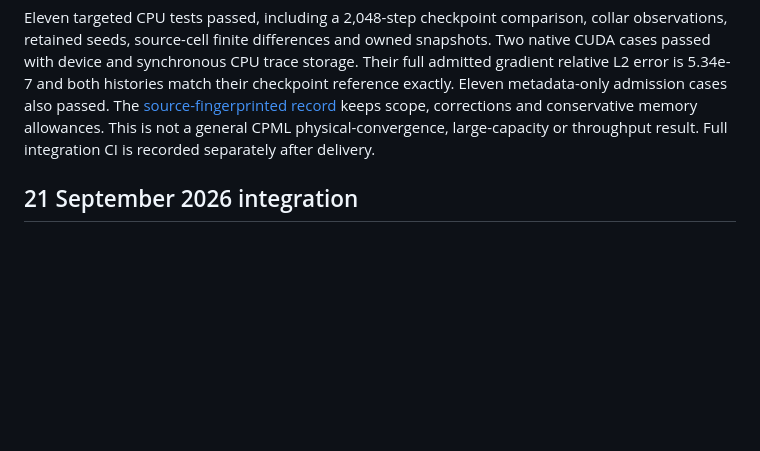
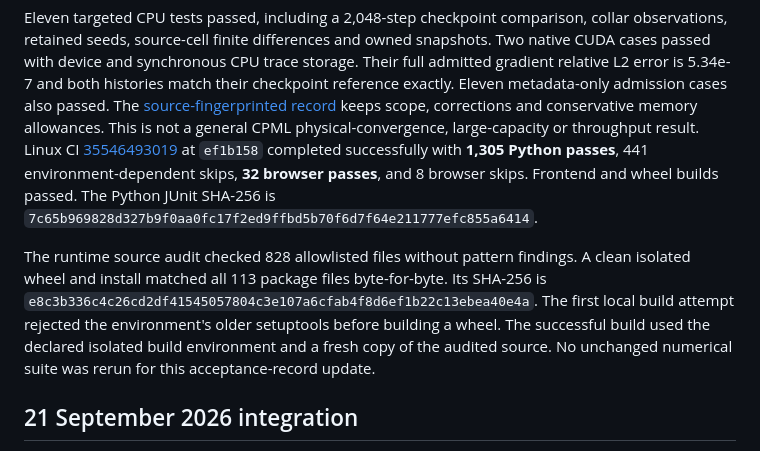
Before and after one commit to EMinsight/TorchFDTD, a Markdown page: docs/ACCEPTANCE.md, the part around the change. Rendered like a GitHub page; blank space fills up the shorter version.

Commit message:
Record CPML reconstruction integration acceptance [skip ci]

```diff
--- a/docs/ACCEPTANCE.md
+++ b/docs/ACCEPTANCE.md
@@ -16,7 +16,20 @@ histories match their checkpoint reference exactly. Eleven metadata-only
 admission cases also passed. The [source-fingerprinted record](validation/reversible_cpml_workflow.json)
 keeps scope, corrections and conservative memory allowances. This is not a
 general CPML physical-convergence, large-capacity or throughput result.
-Full integration CI is recorded separately after delivery.
+Linux CI [35546493019](https://github.com/hyoseokp/TorchFDTD/actions/runs/35546493019)
+at `ef1b158` completed successfully with **1,305 Python passes**, 441
+environment-dependent skips, **32 browser passes**, and 8 browser skips.
+Frontend and wheel builds passed. The Python JUnit SHA-256 is
+`7c65b969828d327b9f0aa0fc17f2ed9ffbd5b70f6d7f64e211777efc855a6414`.
+
+The runtime source audit checked 828 allowlisted files without pattern
+findings. A clean isolated wheel and install matched all 113 package files
+byte-for-byte. Its SHA-256 is
+`e8c3b336c4c26cd2df41545057804c3e107a6cfab4f8d6ef1b22c13ebea40e4a`.
+The first local build attempt rejected the environment's older setuptools
+before building a wheel. The successful build used the declared isolated
+build environment and a fresh copy of the audited source. No unchanged
+numerical suite was rerun for this acceptance-record update.
 
 ## 21 September 2026 integration
 
```
